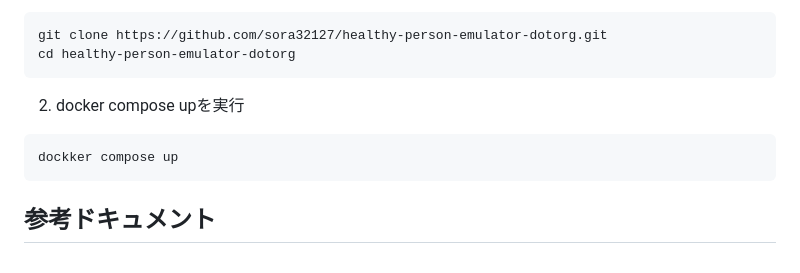
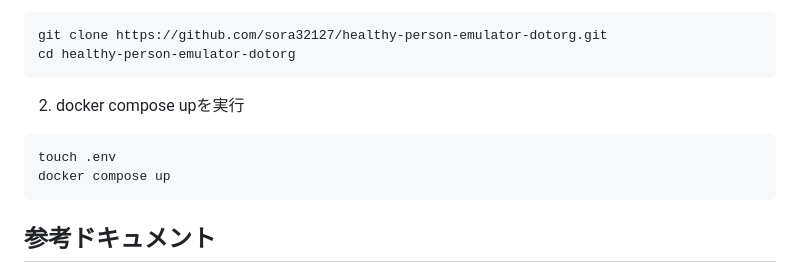
Before and after one commit to sora32127/healthy-person-emulator-dotorg, a Markdown page: README.md, the part around the change. Drawn GitHub-style.

````diff
--- a/README.md
+++ b/README.md
@@ -91,7 +91,8 @@ cd healthy-person-emulator-dotorg
 ```
 2. docker compose upを実行
 ```bash
-dockker compose up
+touch .env
+docker compose up
 ```
 
 ## 参考ドキュメント
````
